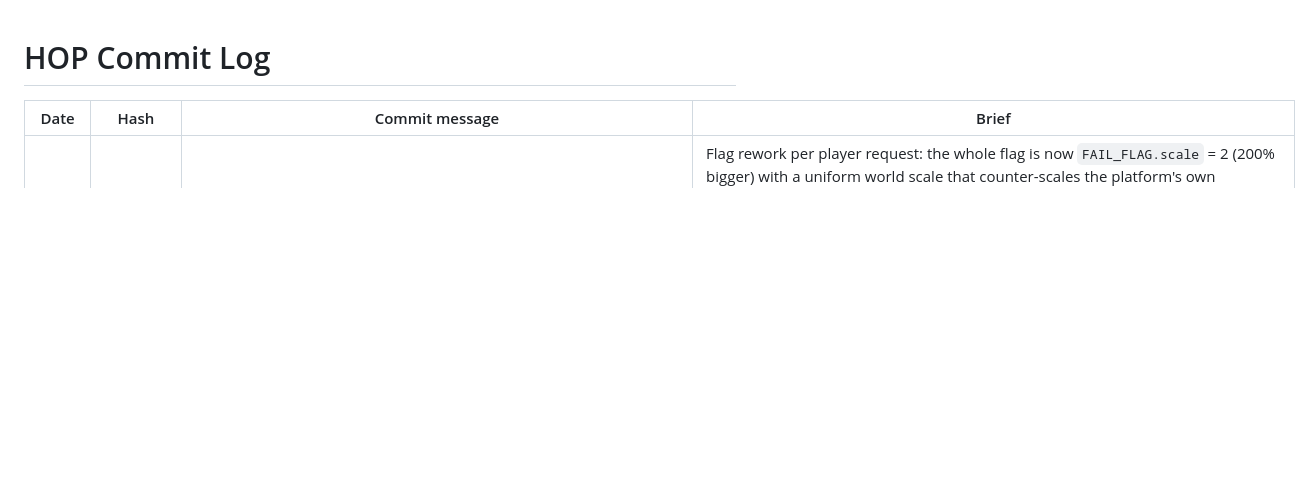
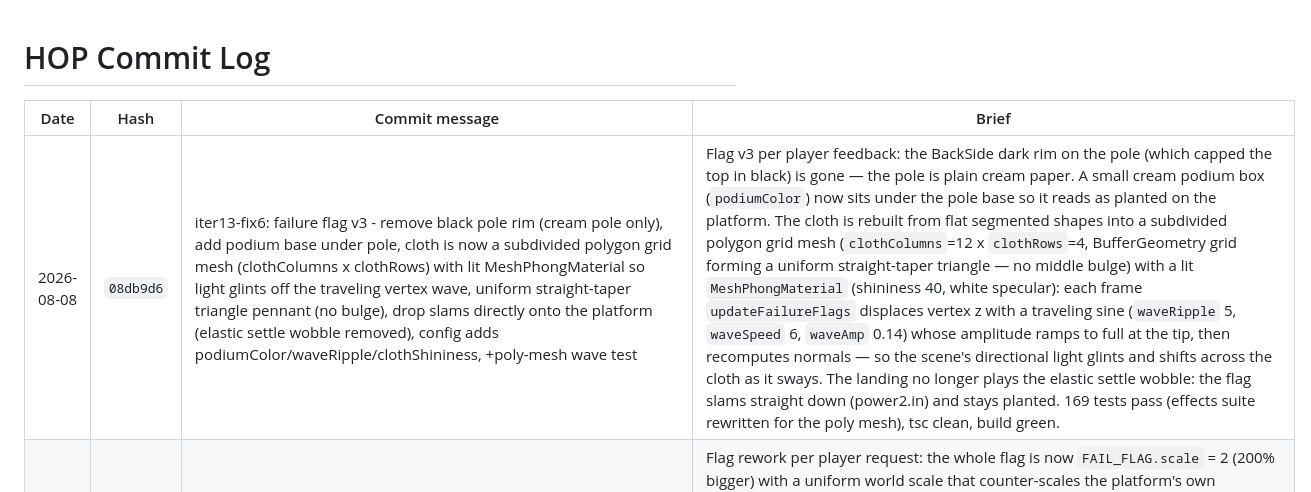
Before and after one commit to PravinC0d3R28/hop-game, a Markdown page: COMMIT_LOG.md, the part around the change. Drawn GitHub-style; blank space fills up the shorter version.

Commit message:
docs: append commit log entry for 08db9d6

```diff
--- a/COMMIT_LOG.md
+++ b/COMMIT_LOG.md
@@ -2,6 +2,7 @@
 
 | Date | Hash | Commit message | Brief |
 |---|---|---|---|
+| 2026-08-08 | `08db9d6` | iter13-fix6: failure flag v3 - remove black pole rim (cream pole only), add podium base under pole, cloth is now a subdivided polygon grid mesh (clothColumns x clothRows) with lit MeshPhongMaterial so light glints off the traveling vertex wave, uniform straight-taper triangle pennant (no bulge), drop slams directly onto the platform (elastic settle wobble removed), config adds podiumColor/waveRipple/clothShininess, +poly-mesh wave test | Flag v3 per player feedback: the BackSide dark rim on the pole (which capped the top in black) is gone — the pole is plain cream paper. A small cream podium box (`podiumColor`) now sits under the pole base so it reads as planted on the platform. The cloth is rebuilt from flat segmented shapes into a subdivided polygon grid mesh (`clothColumns`=12 x `clothRows`=4, BufferGeometry grid forming a uniform straight-taper triangle — no middle bulge) with a lit `MeshPhongMaterial` (shininess 40, white specular): each frame `updateFailureFlags` displaces vertex z with a traveling sine (`waveRipple` 5, `waveSpeed` 6, `waveAmp` 0.14) whose amplitude ramps to full at the tip, then recomputes normals — so the scene's directional light glints and shifts across the cloth as it sways. The landing no longer plays the elastic settle wobble: the flag slams straight down (power2.in) and stays planted. 169 tests pass (effects suite rewritten for the poly mesh), tsc clean, build green. |
 | 2026-08-08 | `b27ff37` | iter13-fix5: failure flag overhaul - 2x bigger via FAIL_FLAG.scale (uniform world scale, counter-scaled vs platform baseScale), cloth billboards to always face the camera (weathervane yaw around the pole), segmented pennant with physics flutter wave (5 segments, sine wave amplitude growing to the tip via updateFailureFlags per frame), flag parented to the platform group so it rides dusk/void sway; EffectsSystem takes the camera; +6 tests | Flag rework per player request: the whole flag is now `FAIL_FLAG.scale` = 2 (200% bigger) with a uniform world scale that counter-scales the platform's own baseScale so it never shrinks on small platforms. The cloth is billboarded every frame (yaw around the pole like a weathervane) so it ALWAYS faces the camera — no more random facing. The pennant is now 5 nested segments with a sine-wave flutter (waveSpeed 6 rad/s, waveAmp 0.22, amplitude + phase growing toward the tip) run from `Game.gameLoop` via `EffectsSystem.updateFailureFlags(now)` — the tip swings the most, real cloth-like physics. The flag root is parented to the missed platform's group, so in dusk/void it rides the platform sway automatically (verified by test: flag world-x tracks platform group x). EffectsSystem constructor now takes the camera (optional, for billboarding). 169 tests pass (8 in effects.test.ts, 4 new), tsc clean, build green. |
 | 2026-08-08 | `1c94884` | iter13-fix4: failure flag mesh rebuilt - proper pennant orientation (flat edge on pole, wavy tip flying outward), cream paper pole with dark rim instead of solid black, larger scale (1.1u pole / 0.7u cloth), single thin behind-outline (front edge mesh that blacked out the cloth removed), + docs/FLAG_ART_PROMPT.md (2.5D asset prompt fallback) | Flag mesh fixes per player feedback: the flag previously read as a black blob — the dark "paper edge" mesh was placed IN FRONT of the crimson cloth and scaled up, covering it entirely; and the triangle's pointy tip was attached to the pole (backwards). Now: flat edge sits on the pole with a wavy tip flying outward (proper pennant, curved edges = fluttering cloth), pole is cream paper `#f0e6d8` with a thin dark rim (not solid black), overall scale ~20% bigger (1.1u pole, 0.7u cloth on a 2.2u platform), and only a single thin behind-outline at 1.07 (never in front). Drop/debris/dust/shake unchanged. New `docs/FLAG_ART_PROMPT.md` contains a tuned 2.5D asset-generation prompt (paper-craft style matching the real in-game outline treatment, palette variants, integration notes, pitfalls to avoid) in case we move to an image asset. 165 tests pass, tsc clean, build green. |
 | 2026-08-08 | `60aff4c` | iter13-fix3: game-over failure flag - crimson pennant drops from sky onto the missed platform (procedural pole + pennant + paper edge, plants at live sway center), mixed debris (crimson + platform's palette + outline) + dust puff + stronger camera shake on impact via FAIL_FLAG config block, clearFailureFlags on run reset, shake(strength) param, +4 tests | Game-over juice: on a real miss, a small deep-crimson pennant flag (paper-craft: dark pole + crimson triangle + COLOR_OUTLINE paper edge) drops from the sky and plants into the center of the missed platform (live `platformX + swayOffset`, top at PLATFORM_HEIGHT/2). On impact: 12 debris chips mixing the flag crimson + the failed platform's actual palette color + outline (sampled live via MeshToonMaterial.color) fly out with gravity, a dust puff pops, and `camera.shake()` fires at 1.5x strength. Flag stays planted behind the game-over overlay until the next reset (clearFailureFlags added to resetEntities + dispose). All tuning under GAME_CONFIG.FAIL_FLAG (enabled off-switch). CameraController.shake gained a strength param. 165 tests pass (4 new in tests/effects.test.ts), tsc clean, production build green. |
```
